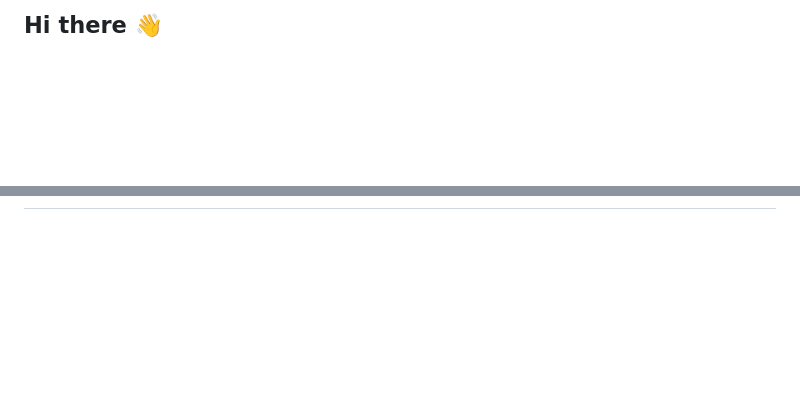
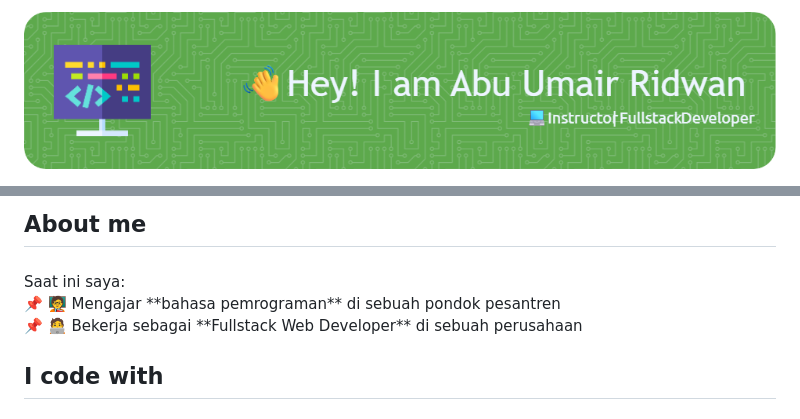
Before and after one commit to abu-umair/abu-umair, a Markdown page: README.md, 2 parts joined by grey strips. Drawn GitHub-style; pictures changed too: assets/github-header-image.png (added); blank space fills up the shorter version.

```diff
--- a/README.md
+++ b/README.md
@@ -1,4 +1,7 @@
-## Hi there 👋
+<!-- ## Hi there 👋 -->
+
+
+![Muhammad Ridwan](assets/github-header-image.png)
 
 <!--
 **abu-umair/abu-umair** is a ✨ _special_ ✨ repository because its `README.md` (this file) appears on your GitHub profile.
@@ -16,0 +36,14 @@ Here are some ideas to get you started:
+###
+
+<h2 align="left">About me</h2>
+
+###
+
+<p align="left">Saat ini saya:<br>📌 🧑‍🏫 Mengajar **bahasa pemrograman** di sebuah pondok pesantren<br>📌 🧑‍💻 Bekerja sebagai **Fullstack Web Developer** di sebuah perusahaan</p>
+
+###
+
+<h2 align="left">I code with</h2>
+
+###
+
```
Also changed, not shown: other parts of README.md (+60 -0 lines), assets/github-header-image-old.png (added), 2 other files.
